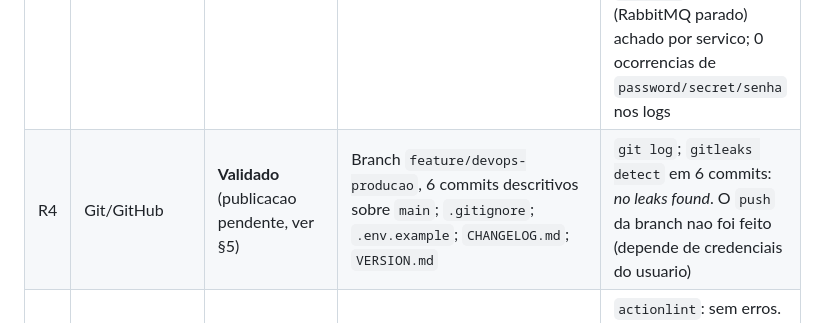
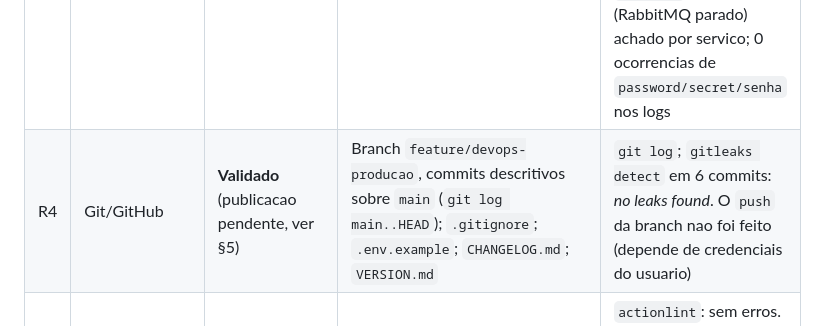
Before and after one commit to EstevezCodando/GestarAfeto, a Markdown page: docs/RASTREABILIDADE.md, the part around the change. GitHub-like rendering.

Commit message:
docs(rastreabilidade): referencia o git log em vez de contar commits

```diff
--- a/docs/RASTREABILIDADE.md
+++ b/docs/RASTREABILIDADE.md
@@ -14,7 +14,7 @@ Execucoes de 08/10/2026 em Windows 10, Docker Desktop 29.6 (Kubernetes v1.36, no
 | R1 | Docker | **Validado** | 3 Dockerfiles multi-etapa, `.dockerignore` por contexto, usuario nao root, `HEALTHCHECK`; `compose.yaml` (profile `app`) | `docker compose --profile app up -d --build` → 9 servicos `healthy`; `smoke.sh` OK (incl. proxy Nginx); `id` = `uid=1001(spring)`; `hadolint` sem avisos nos 3 arquivos |
 | R2 | Kubernetes | **Validado** | `k8s/base` + `observability` + overlay (39 recursos); namespaces, ConfigMap, Secrets gerados, PVCs, probes, requests/limits, HPA, PDB, NetworkPolicy | Deploy em Docker Desktop; `smoke.sh` OK; pod removido (30/30 OK); `kill 1` → reinicio do container; rollout 120/120 OK; dados do PostgreSQL sobrevivem; **HPA 2→6** sob carga; NetworkPolicy bloqueou pod intruso; `k8s-down`/`k8s-up` preservam dados |
 | R3 | Logs e rastreamento | **Validado** | OpenTelemetry + Jaeger + Loki + Grafana; `X-Trace-Id`; dashboard provisionado | Trace unico atravessando HTTP → RabbitMQ → alertas (4 spans, 2 servicos) em Compose **e** Kubernetes; logs dos dois servicos no Loki filtrados por `trace_id`; erro real (RabbitMQ parado) achado por servico; 0 ocorrencias de `password/secret/senha` nos logs |
-| R4 | Git/GitHub | **Validado** (publicacao pendente, ver §5) | Branch `feature/devops-producao`, 6 commits descritivos sobre `main`; `.gitignore`; `.env.example`; `CHANGELOG.md`; `VERSION.md` | `git log`; `gitleaks detect` em 6 commits: *no leaks found*. O `push` da branch nao foi feito (depende de credenciais do usuario) |
+| R4 | Git/GitHub | **Validado** (publicacao pendente, ver §5) | Branch `feature/devops-producao`, commits descritivos sobre `main` (`git log main..HEAD`); `.gitignore`; `.env.example`; `CHANGELOG.md`; `VERSION.md` | `git log`; `gitleaks detect` em 6 commits: *no leaks found*. O `push` da branch nao foi feito (depende de credenciais do usuario) |
 | R5 | GitHub Actions | **Implementado, nao validado** | `ci.yml` (7 jobs) e `cd.yml` (5 jobs); permissoes minimas; GHCR via `GITHUB_TOKEN` | `actionlint`: sem erros. **Nenhuma execucao no GitHub ainda.** Cada comando dos jobs foi rodado localmente com sucesso (§3) |
 | R6 | Testes | **Validado** | 146 testes automatizados (72 + 74), JaCoCo, Checkstyle; testes novos em 6 areas | `mvn verify` nos dois modulos: **146 executados, 146 aprovados, 0 falhas, 0 erros, 0 ignorados**; 0 violacoes Checkstyle |
 | R7 | Codigo adaptado | **Validado** | Mudancas em codigo, Dockerfiles, manifests, scripts, workflows (§4) | Imagens construidas a partir dele e executadas; testes verdes |
```
